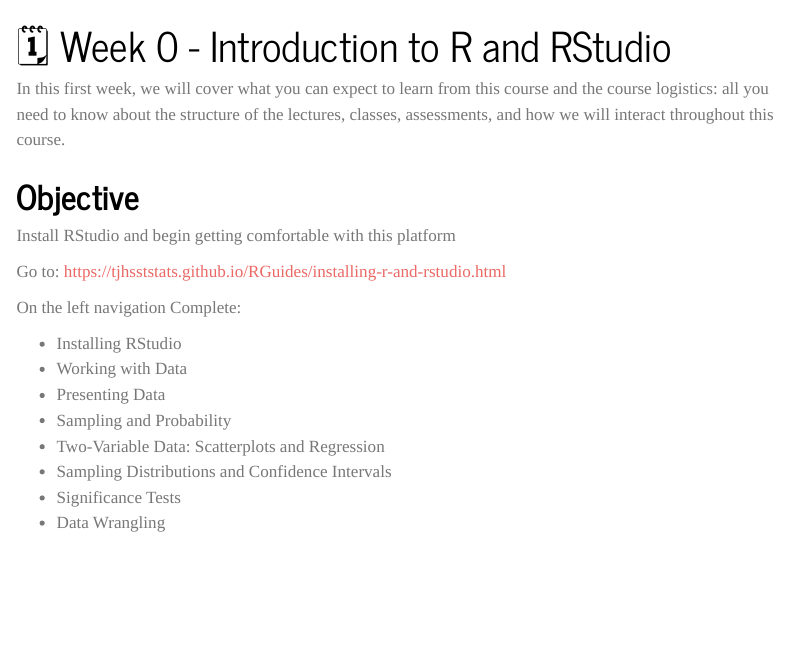
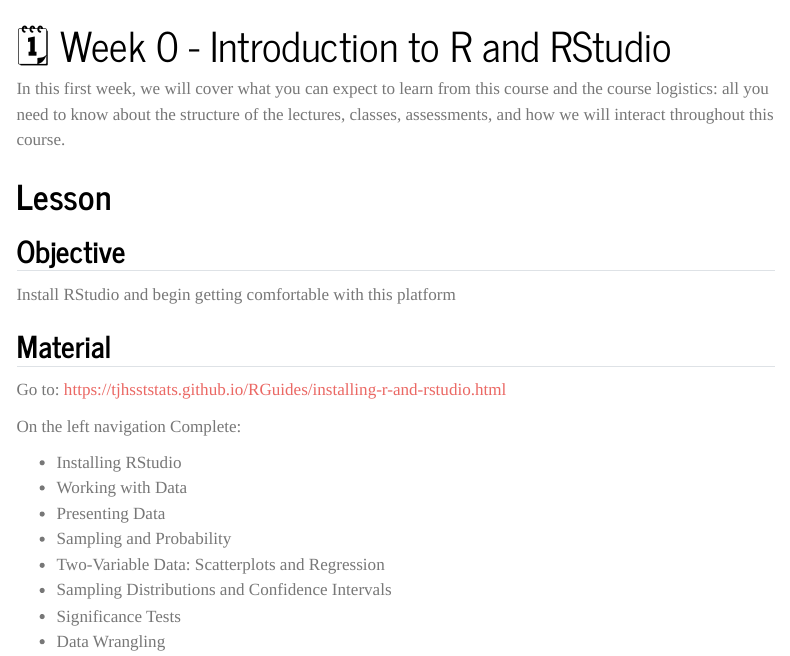
Before and after one commit to brianlzhou/rs3atTJ, a Quarto document (2024s2/weeks/week01/page.qmd): the page in a window 1100 px wide, from its top. Rendered offline with R 4.5, knitr and Pandoc in place of Quarto, with nearby package versions; menus at the side of the page are left out.

Commit message:
Update page.qmd

```diff
--- a/2024s2/weeks/week01/page.qmd
+++ b/2024s2/weeks/week01/page.qmd
@@ -4,8 +4,12 @@
 
 In this first week, we will cover what you can expect to learn from this course and the course logistics: all you need to know about the structure of the lectures, classes, assessments, and how we will interact throughout this course.
 
-# Objective
+# Lesson
+
+## Objective
 Install RStudio and begin getting comfortable with this platform
+
+## Material
 
 Go to: [https://tjhsststats.github.io/RGuides/installing-r-and-rstudio.html](https://tjhsststats.github.io/RGuides/installing-r-and-rstudio.html)
 
```
Also changed, not shown: 2024s2/weeks/week01/page.qmd (5 more changed lines).
